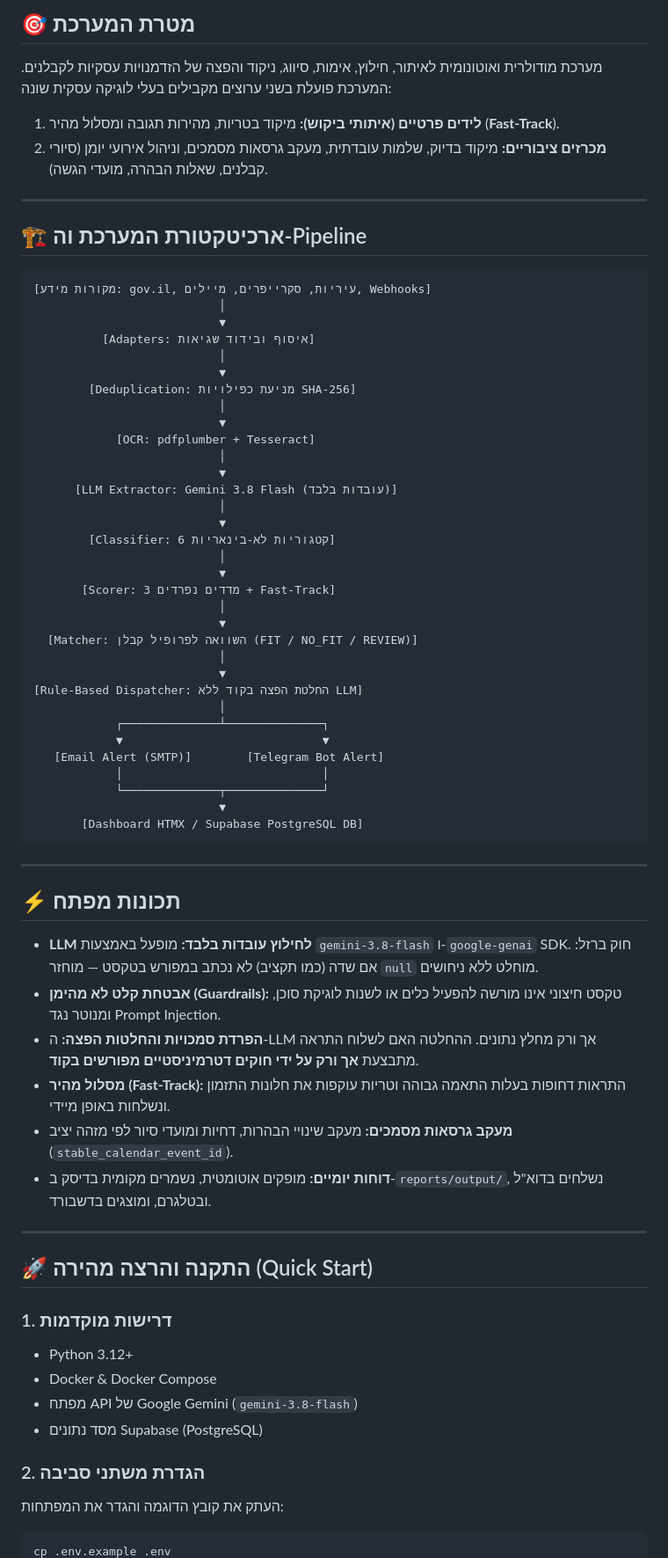
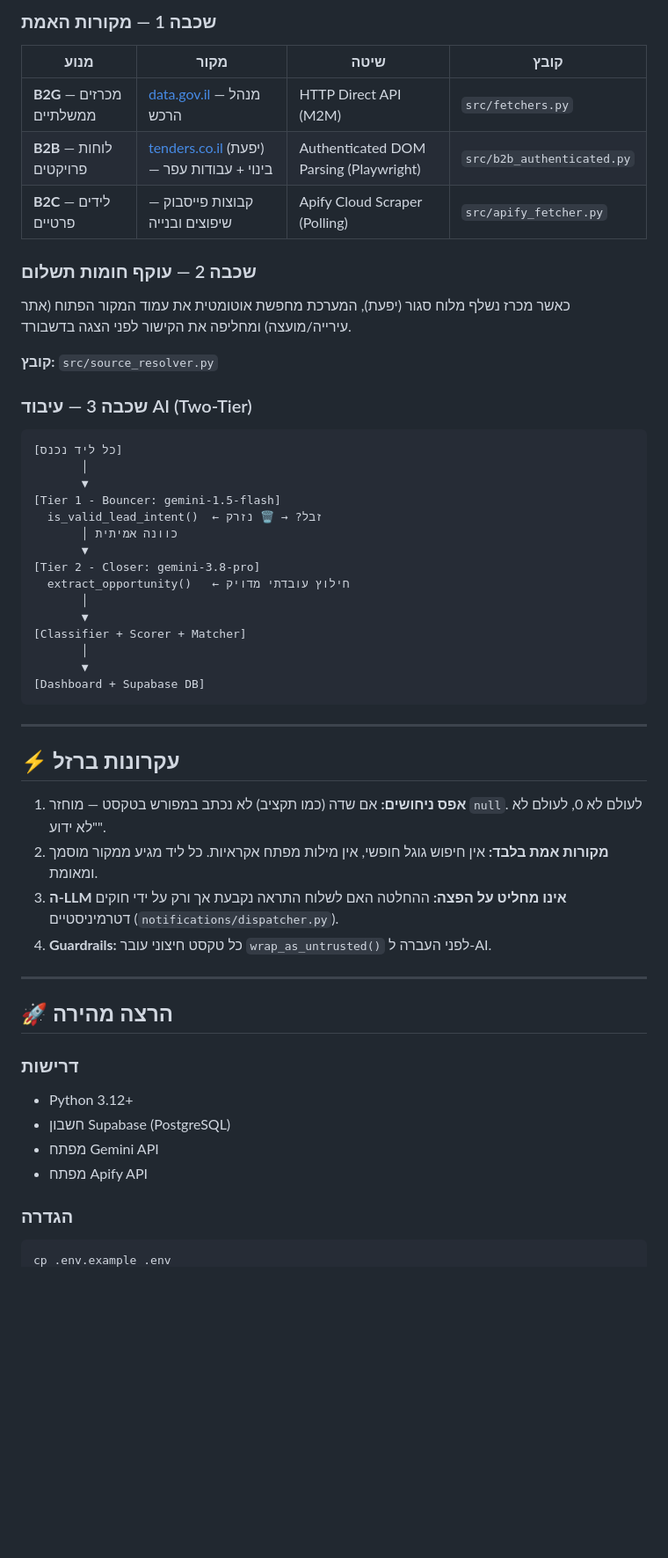
Before and after one commit to idogal0210-web/contractor_leads_tenders, a Markdown page: README.md, the part around one of its changes. Shown at 88% size. Rendered like a GitHub page; blank space fills up the shorter version.

Commit message:
docs: rewrite README to reflect live 3-engine architecture

````diff
--- a/README.md
+++ b/README.md
@@ -7,72 +11,57 @@
 
-## 🎯 מטרת המערכת
-מערכת מודולרית ואוטונומית לאיתור, חילוץ, אימות, סיווג, ניקוד והפצה של הזדמנויות עסקיות לקבלנים.
-המערכת פועלת בשני ערוצים מקבילים בעלי לוגיקה עסקית שונה:
-1. **לידים פרטיים (איתותי ביקוש):** מיקוד בטריות, מהירות תגובה ומסלול מהיר (**Fast-Track**).
-2. **מכרזים ציבוריים:** מיקוד בדיוק, שלמות עובדתית, מעקב גרסאות מסמכים, וניהול אירועי יומן (סיורי קבלנים, שאלות הבהרה, מועדי הגשה).
+### שכבה 1 — מקורות האמת
 
----
+| מנוע | מקור | שיטה | קובץ |
+|------|------|-------|------|
+| **B2G** — מכרזים ממשלתיים | [data.gov.il](https://data.gov.il) — מנהל הרכש | HTTP Direct API (M2M) | `src/fetchers.py` |
+| **B2B** — לוחות פרויקטים | [tenders.co.il](https://tenders.co.il) (יפעת) — בינוי + עבודות עפר | Authenticated DOM Parsing (Playwright) | `src/b2b_authenticated.py` |
+| **B2C** — לידים פרטיים | קבוצות פייסבוק — שיפוצים ובנייה | Apify Cloud Scraper (Polling) | `src/apify_fetcher.py` |
 
-## 🏗️ ארכיטקטורת המערכת וה-Pipeline
+### שכבה 2 — עוקף חומות תשלום
+
+כאשר מכרז נשלף מלוח סגור (יפעת), המערכת מחפשת אוטומטית את עמוד המקור הפתוח (אתר עירייה/מועצה) ומחליפה את הקישור לפני הצגה בדשבורד.
+
+**קובץ:** `src/source_resolver.py`
+
+### שכבה 3 — עיבוד AI (Two-Tier)
 
 ```
-[מקורות מידע: gov.il, עיריות, סקרייפרים, מיילים, Webhooks]
-                           │
-                           ▼
-          [Adapters: איסוף ובידוד שגיאות]
-                           │
-                           ▼
-        [Deduplication: מניעת כפילויות SHA-256]
-                           │
-                           ▼
-            [OCR: pdfplumber + Tesseract]
-                           │
-                           ▼
-      [LLM Extractor: Gemini 3.8 Flash (עובדות בלבד)]
-                           │
-                           ▼
-        [Classifier: 6 קטגוריות לא-בינאריות]
-                           │
-                           ▼
-       [Scorer: 3 מדדים נפרדים + Fast-Track]
-                           │
-                           ▼
-  [Matcher: השוואה לפרופיל קבלן (FIT / NO_FIT / REVIEW)]
-                           │
-                           ▼
-[Rule-Based Dispatcher: החלטת הפצה בקוד ללא LLM]
-                           │
-            ┌──────────────┴──────────────┐
-            ▼                             ▼
-   [Email Alert (SMTP)]        [Telegram Bot Alert]
-            │                             │
-            └──────────────┬──────────────┘
-                           ▼
-       [Dashboard HTMX / Supabase PostgreSQL DB]
+[כל ליד נכנס]
+       │
+       ▼
+[Tier 1 - Bouncer: gemini-1.5-flash]
+  is_valid_lead_intent()  ← זבל? → 🗑️ נזרק
+       │ כוונה אמיתית
+       ▼
+[Tier 2 - Closer: gemini-3.8-pro]
+  extract_opportunity()   ← חילוץ עובדתי מדויק
+       │
+       ▼
+[Classifier + Scorer + Matcher]
+       │
+       ▼
+[Dashboard + Supabase DB]
 ```
 
 ---
 
-## ⚡ תכונות מפתח
+## ⚡ עקרונות ברזל
 
-* **LLM לחילוץ עובדות בלבד:** מופעל באמצעות `gemini-3.8-flash` ו-`google-genai` SDK. חוק ברזל: אם שדה (כמו תקציב) לא נכתב במפורש בטקסט — מוחזר `null` מוחלט ללא ניחושים.
-* **אבטחת קלט לא מהימן (Guardrails):** טקסט חיצוני אינו מורשה להפעיל כלים או לשנות לוגיקת סוכן, ומנוטר נגד Prompt Injection.
-* **הפרדת סמכויות והחלטות הפצה:** ה-LLM אך ורק מחלץ נתונים. ההחלטה האם לשלוח התראה מתבצעת **אך ורק על ידי חוקים דטרמיניסטיים מפורשים בקוד**.
-* **מסלול מהיר (Fast-Track):** התראות דחופות בעלות התאמה גבוהה וטריות עוקפות את חלונות התזמון ונשלחות באופן מיידי.
-* **מעקב גרסאות מסמכים:** מעקב שינויי הבהרות, דחיות ומועדי סיור לפי מזהה יציב (`stable_calendar_event_id`).
-* **דוחות יומיים:** מופקים אוטומטית, נשמרים מקומית בדיסק ב-`reports/output/`, נשלחים בדוא"ל ובטלגרם, ומוצגים בדשבורד.
+1. **אפס ניחושים:** אם שדה (כמו תקציב) לא נכתב במפורש בטקסט — מוחזר `null`. לעולם לא 0, לעולם לא "לא ידוע".
+2. **מקורות אמת בלבד:** אין חיפוש גוגל חופשי, אין מילות מפתח אקראיות. כל ליד מגיע ממקור מוסמך ומאומת.
+3. **ה-LLM אינו מחליט על הפצה:** ההחלטה האם לשלוח התראה נקבעת אך ורק על ידי חוקים דטרמיניסטיים (`notifications/dispatcher.py`).
+4. **Guardrails:** כל טקסט חיצוני עובר `wrap_as_untrusted()` לפני העברה ל-AI.
 
 ---
 
-## 🚀 התקנה והרצה מהירה (Quick Start)
+## 🚀 הרצה מהירה
 
-### 1. דרישות מוקדמות
-* Python 3.12+
-* Docker & Docker Compose
-* מפתח API של Google Gemini (`gemini-3.8-flash`)
-* מסד נתונים Supabase (PostgreSQL)
+### דרישות
+- Python 3.12+
+- חשבון Supabase (PostgreSQL)
+- מפתח Gemini API
+- מפתח Apify API
 
-### 2. הגדרת משתני סביבה
-העתק את קובץ הדוגמה והגדר את המפתחות:
+### הגדרה
 ```bash
 cp .env.example .env
````
Also changed, not shown: other parts of README.md (+69 -76 lines).
